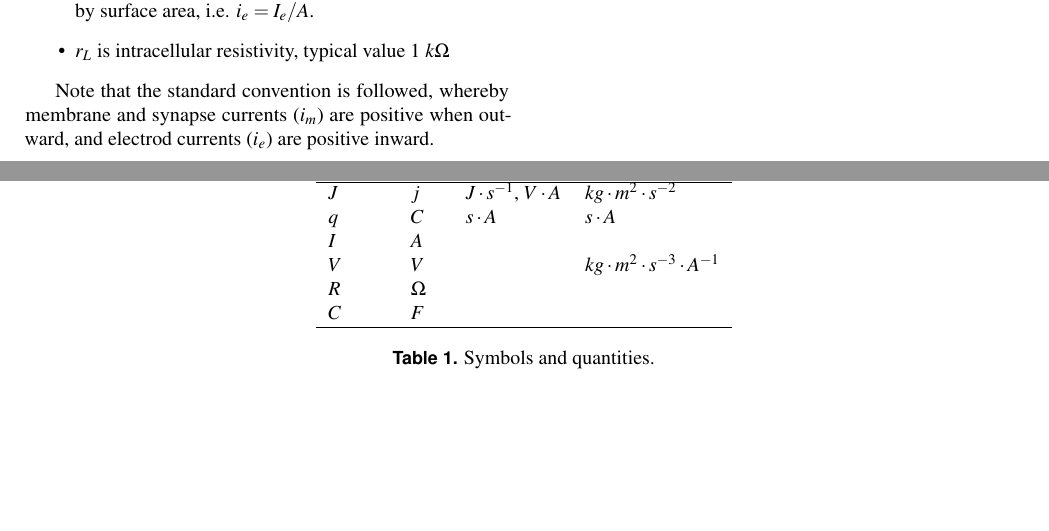
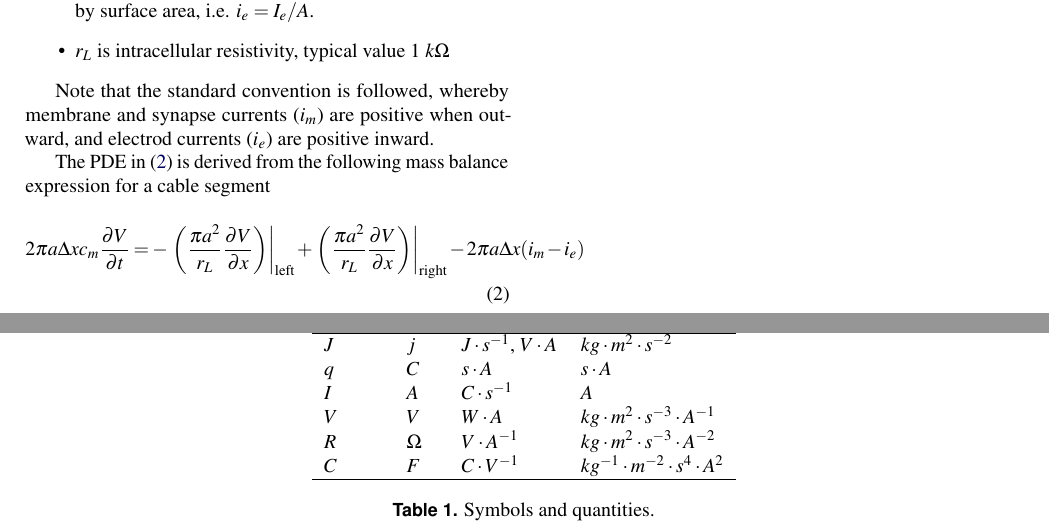
Before and after one commit to arbor-sim/arbor, a LaTeX document (docs/report.tex, which reads docs/formulation.tex): two parts of pages 1 and 2 of 2, joined at a grey line, cut so that both start at the same text, the shorter picture padded with empty space. Compiled offline with pdfLaTeX.

Commit message:
add mass balance formulation

```diff
--- a/docs/formulation.tex
+++ b/docs/formulation.tex
@@ -15,6 +16,14 @@ where
 \end{itemize}
 
 Note that the standard convention is followed, whereby membrane and synapse currents ($i_m$) are positive when outward, and electrod currents ($i_e$) are positive inward.
+
+The PDE in (\ref{eq:cable}) is derived from the following mass balance expression for a cable segment
+\begin{equation}
+    \label{eq:cable}
+    2\pi a \Delta x c_m \pder{V}{t} = -\left. \left( \frac{\pi a^2}{r_L}\pder{V}{x} \right) \right|_\text{left}
+                                      +\left. \left( \frac{\pi a^2}{r_L}\pder{V}{x} \right) \right|_\text{right}
+                                      - 2\pi a \Delta x (i_m - i_e)
+\end{equation}
 
 \begin{table*}[htp!]
     \begin{center}
@@ -42,13 +51,17 @@ Note that the standard convention is followed, whereby membrane and synapse curr
         $q$    & $C$      & $s\cdot A$ &
             $s\cdot A$ \\
 
-        $I$    & $A$      &  & \\
+        $I$    & $A$  & $C\cdot s^{-1}$ &
+            $A$ \\
 
-        $V$    & $V$      &  &
+        $V$    & $V$      & $W\cdot A$ &
             $kg\cdot m^{2}\cdot s^{-3}\cdot A^{-1}$ \\
 
-        $R$    & $\Omega$ &   & \\
-        $C$    & $F$      &   & \\
+        $R$    & $\Omega$ & $V\cdot A^{-1}$ &
+            $kg\cdot m^{2}\cdot s^{-3}\cdot A^{-2}$ \\
+
+        $C$    & $F$      & $C\cdot V^{-1}$  &
+            $kg^{-1}\cdot m^{-2}\cdot s^{4}\cdot A^{2}$ \\
         \hline
     \end{tabular}
 
```
Also changed, not shown: docs/formulation.tex (1 more changed lines).
